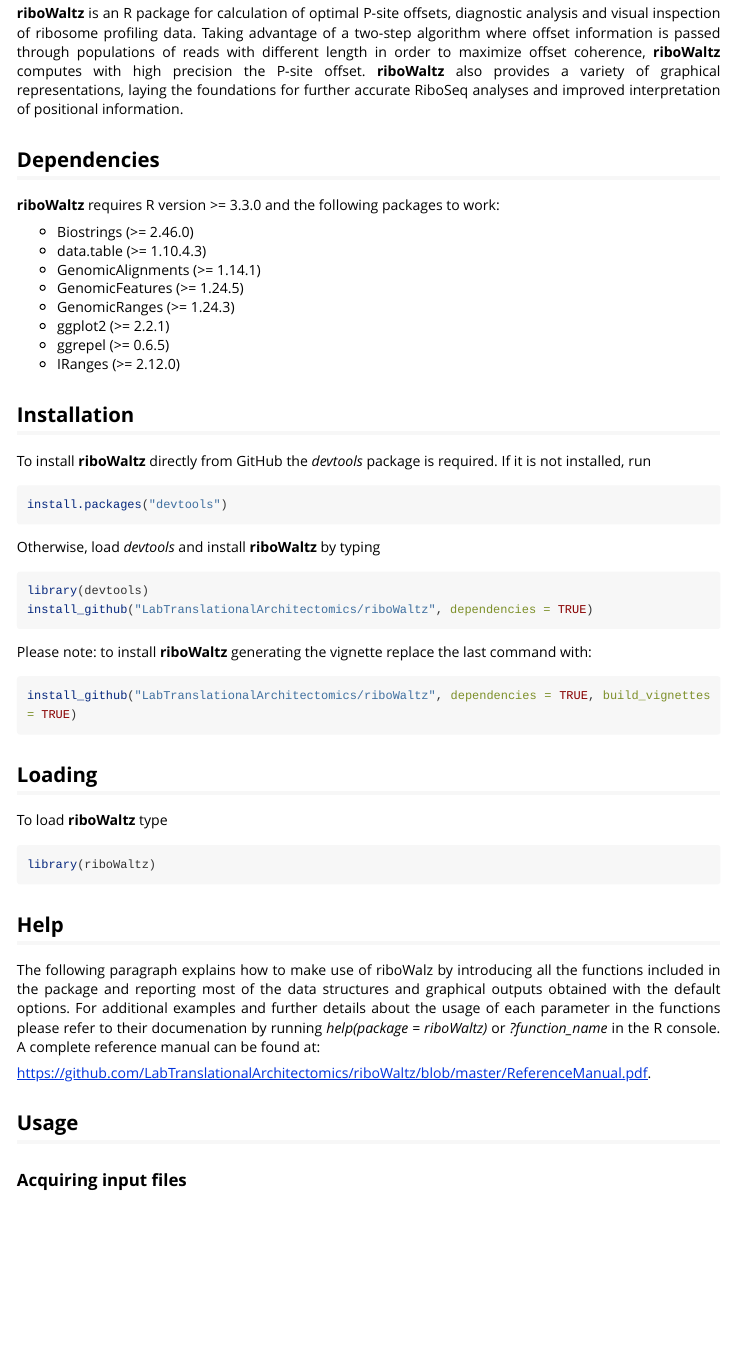
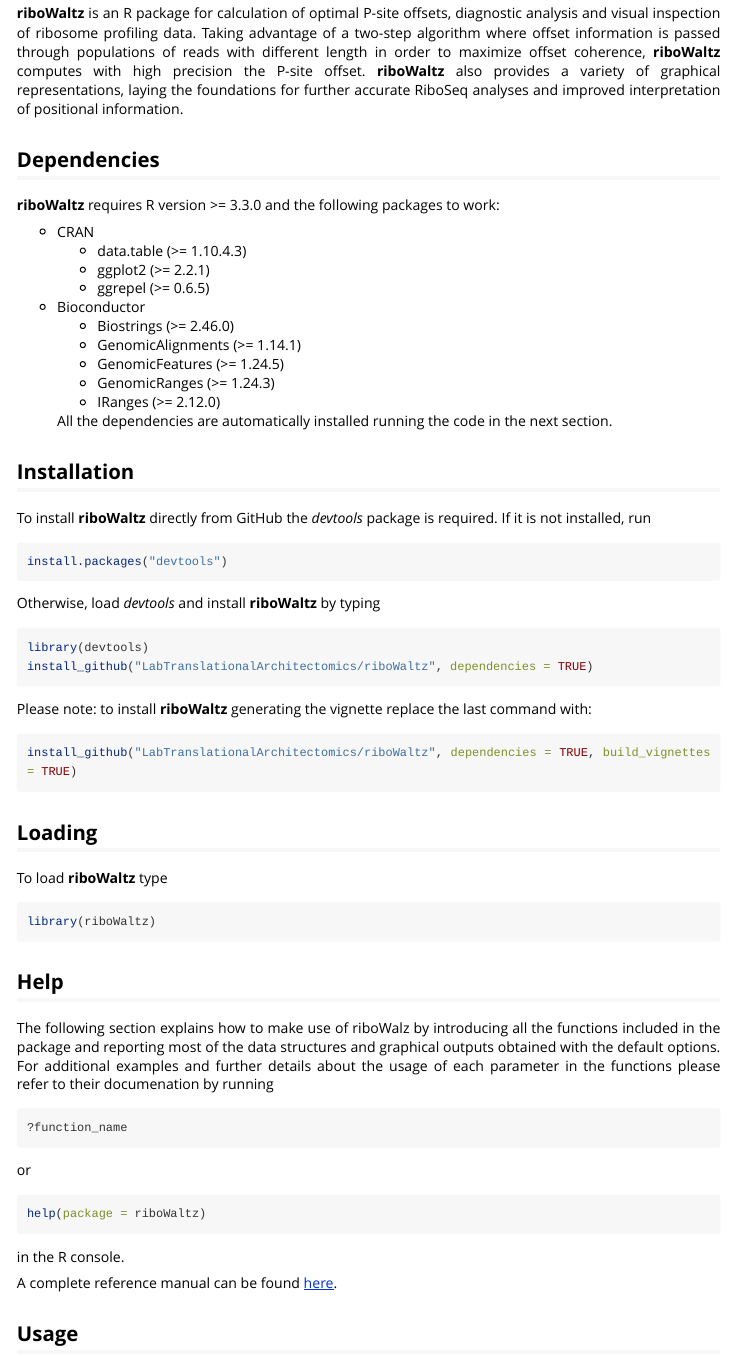
Before and after one commit to LabTranslationalArchitectomics/riboWaltz, an R Markdown document (vignettes/my-vignette.Rmd): the page in a window 1100 px wide, from 370 px down. Rendered offline with R 4.5, knitr and Pandoc, with nearby package versions; some code elsewhere in the file could not run offline; long lines of code are wrapped.

Commit message:
Update documentation

````diff
--- a/vignettes/my-vignette.Rmd
+++ b/vignettes/my-vignette.Rmd
@@ -22,25 +22,27 @@
 
 ## Description
 
-Ribosome profiling is a powerful technique used to study translation at the genome-wide level, generating unique information concerning ribosome positions along RNAs. Optimal localization of ribosomes requires the proper identification of the ribosome P-site in each ribosome protected fragment, a crucial step to determine trinucleotide periodicity of translating ribosomes and draw correct conclusions concerning where ribosomes are located. To determine the P-site within ribosome footprints at nucleotide resolution, the precise estimation of its offset with respect to the protected fragment is necessary.
+  Ribosome profiling is a powerful technique used to study translation at the genome-wide level, generating unique information concerning ribosome positions along RNAs. Optimal localization of ribosomes requires the proper identification of the ribosome P-site in each ribosome protected fragment, a crucial step to determine trinucleotide periodicity of translating ribosomes and draw correct conclusions concerning where ribosomes are located. To determine the P-site within ribosome footprints at nucleotide resolution, the precise estimation of its offset with respect to the protected fragment is necessary.
 
-__riboWaltz__ is an R package for calculation of optimal P-site offsets, diagnostic analysis and visual inspection of ribosome profiling data. Taking advantage of a two-step algorithm where offset information is passed through populations of reads with different length in order to maximize offset coherence, __riboWaltz__ computes with high precision the P-site offset. __riboWaltz__ also provides a variety of graphical representations, laying the foundations for further accurate RiboSeq analyses and improved interpretation of positional information.
-
+  __riboWaltz__ is an R package for calculation of optimal P-site offsets, diagnostic analysis and visual inspection of ribosome profiling data. Taking advantage of a two-step algorithm where offset information is passed through populations of reads with different length in order to maximize offset coherence, __riboWaltz__ computes with high precision the P-site offset. __riboWaltz__ also provides a variety of graphical representations, laying the foundations for further accurate RiboSeq analyses and improved interpretation of positional information.
 
 
 ## Dependencies
 
-__riboWaltz__ requires R version >= 3.3.0 and the following packages to work:
+  __riboWaltz__ requires R version >= 3.3.0 and the following packages to work:
 
-* Biostrings (>= 2.46.0)
-* data.table (>= 1.10.4.3)
-* GenomicAlignments (>= 1.14.1)
-* GenomicFeatures (>= 1.24.5)
-* GenomicRanges (>= 1.24.3)
-* ggplot2 (>= 2.2.1)
-* ggrepel (>= 0.6.5)
-* IRanges (>= 2.12.0)
+* CRAN
+    + data.table (>= 1.10.4.3)
+    + ggplot2 (>= 2.2.1)
+    + ggrepel (>= 0.6.5)
+* Bioconductor
+    + Biostrings (>= 2.46.0)
+    + GenomicAlignments (>= 1.14.1)
+    + GenomicFeatures (>= 1.24.5)
+    + GenomicRanges (>= 1.24.3)
+    + IRanges (>= 2.12.0)
 
+  All the dependencies are automatically installed running the code in the next section.
 
 
 ## Installation
@@ -76,9 +78,22 @@
 
 ## Help
 
- The following paragraph explains how to make use of riboWalz by introducing all the functions included in the package and reporting most of the data structures and graphical outputs obtained with the default options. For additional examples and further details about the usage of each parameter in the functions please refer to their documenation by running *help(package = riboWaltz)* or *?function_name* in the R console. A complete reference manual can be found at:
+  The following section explains how to make use of riboWalz by introducing all the functions included in the package and reporting most of the data structures and graphical outputs obtained with the default options. For additional examples and further details about the usage of each parameter in the functions please refer to their documenation by running
 
- https://github.com/LabTranslationalArchitectomics/riboWaltz/blob/master/ReferenceManual.pdf.
+```{r, eval = FALSE}
+?function_name
+```
+
+  or
+
+```{r, eval = FALSE}
+help(package = riboWaltz)
+```
+
+  in the R console.
+
+
+  A complete reference manual can be found [here](https://github.com/LabTranslationalArchitectomics/riboWaltz/blob/master/ReferenceManual.pdf).
 
 
 ## Usage
````
Also changed, not shown: README.md, 1 other file.
